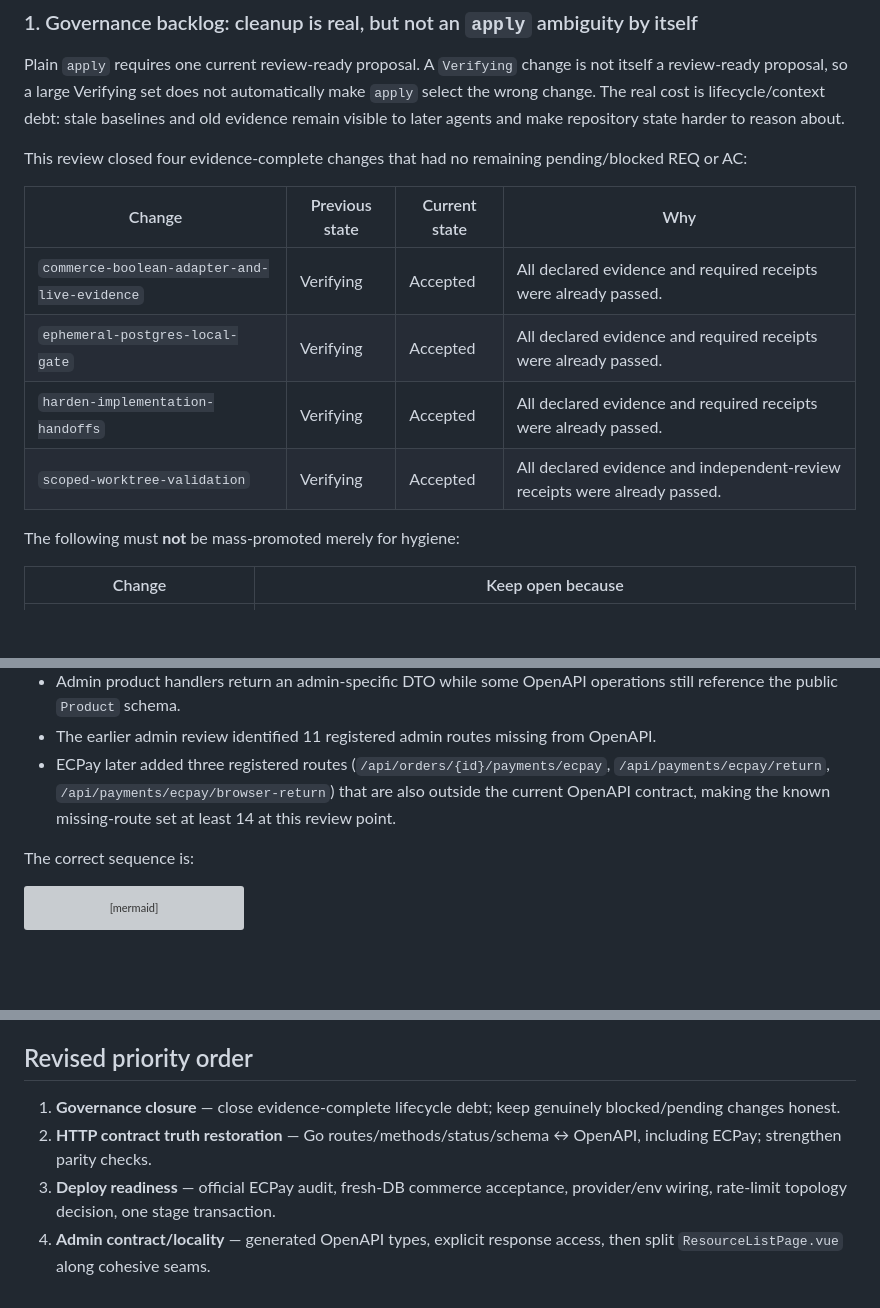
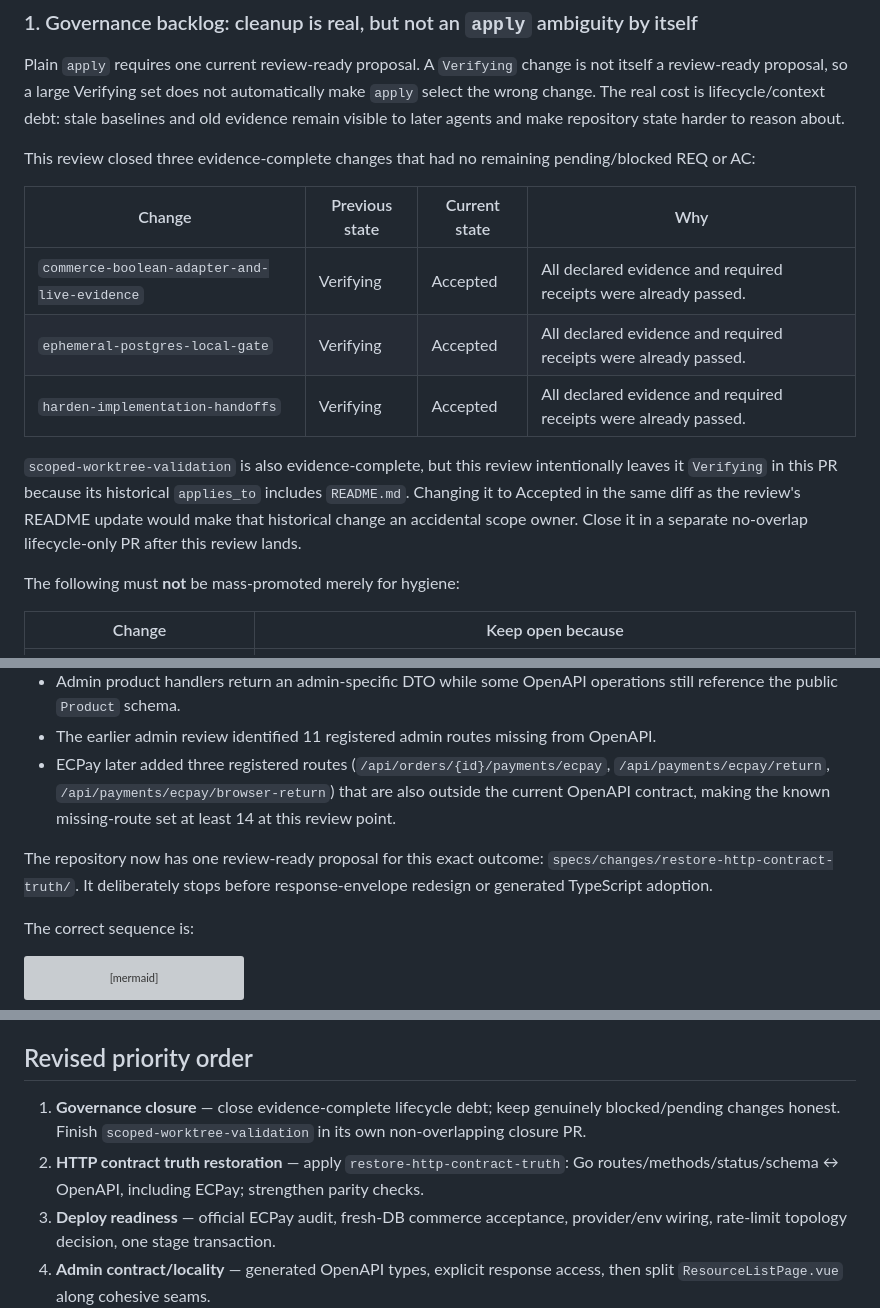
Before and after one commit to seeer-dev/agent-safe-site-starter, a Markdown page: docs/review-status.md, 3 parts joined by grey strips. Drawn GitHub-style; blank space fills up the shorter version; grey boxes are pictures that could not be loaded.

Commit message:
docs: keep lifecycle closure state honest

````diff
--- a/docs/review-status.md
+++ b/docs/review-status.md
@@ -10,14 +10,15 @@ This file is the current interpretation layer for the historical architecture as
 
 Plain `apply` requires one current review-ready proposal. A `Verifying` change is not itself a review-ready proposal, so a large Verifying set does not automatically make `apply` select the wrong change. The real cost is lifecycle/context debt: stale baselines and old evidence remain visible to later agents and make repository state harder to reason about.
 
-This review closed four evidence-complete changes that had no remaining pending/blocked REQ or AC:
+This review closed three evidence-complete changes that had no remaining pending/blocked REQ or AC:
 
 | Change | Previous state | Current state | Why |
 | --- | --- | --- | --- |
 | `commerce-boolean-adapter-and-live-evidence` | Verifying | Accepted | All declared evidence and required receipts were already passed. |
 | `ephemeral-postgres-local-gate` | Verifying | Accepted | All declared evidence and required receipts were already passed. |
 | `harden-implementation-handoffs` | Verifying | Accepted | All declared evidence and required receipts were already passed. |
-| `scoped-worktree-validation` | Verifying | Accepted | All declared evidence and independent-review receipts were already passed. |
+
+`scoped-worktree-validation` is also evidence-complete, but this review intentionally leaves it `Verifying` in this PR because its historical `applies_to` includes `README.md`. Changing it to Accepted in the same diff as the review's README update would make that historical change an accidental scope owner. Close it in a separate no-overlap lifecycle-only PR after this review lands.
 
 The following must **not** be mass-promoted merely for hygiene:
 
@@ -57,6 +58,8 @@ Verified examples include:
 - The earlier admin review identified 11 registered admin routes missing from OpenAPI.
 - ECPay later added three registered routes (`/api/orders/{id}/payments/ecpay`, `/api/payments/ecpay/return`, `/api/payments/ecpay/browser-return`) that are also outside the current OpenAPI contract, making the known missing-route set at least 14 at this review point.
 
+The repository now has one review-ready proposal for this exact outcome: `specs/changes/restore-http-contract-truth/`. It deliberately stops before response-envelope redesign or generated TypeScript adoption.
+
 The correct sequence is:
 
 ```mermaid
@@ -91,8 +94,8 @@ A later low-cost guard should scan module SQL writes (`INSERT INTO`, `UPDATE`, `
 
 ## Revised priority order
 
-1. **Governance closure** — close evidence-complete lifecycle debt; keep genuinely blocked/pending changes honest.
-2. **HTTP contract truth restoration** — Go routes/methods/status/schema ↔ OpenAPI, including ECPay; strengthen parity checks.
+1. **Governance closure** — close evidence-complete lifecycle debt; keep genuinely blocked/pending changes honest. Finish `scoped-worktree-validation` in its own non-overlapping closure PR.
+2. **HTTP contract truth restoration** — apply `restore-http-contract-truth`: Go routes/methods/status/schema ↔ OpenAPI, including ECPay; strengthen parity checks.
 3. **Deploy readiness** — official ECPay audit, fresh-DB commerce acceptance, provider/env wiring, rate-limit topology decision, one stage transaction.
 4. **Admin contract/locality** — generated OpenAPI types, explicit response access, then split `ResourceListPage.vue` along cohesive seams.
 5. **Data-ownership enforcement** — add SQL-write ownership scanning after the refreshed ownership map proves stable.
````
